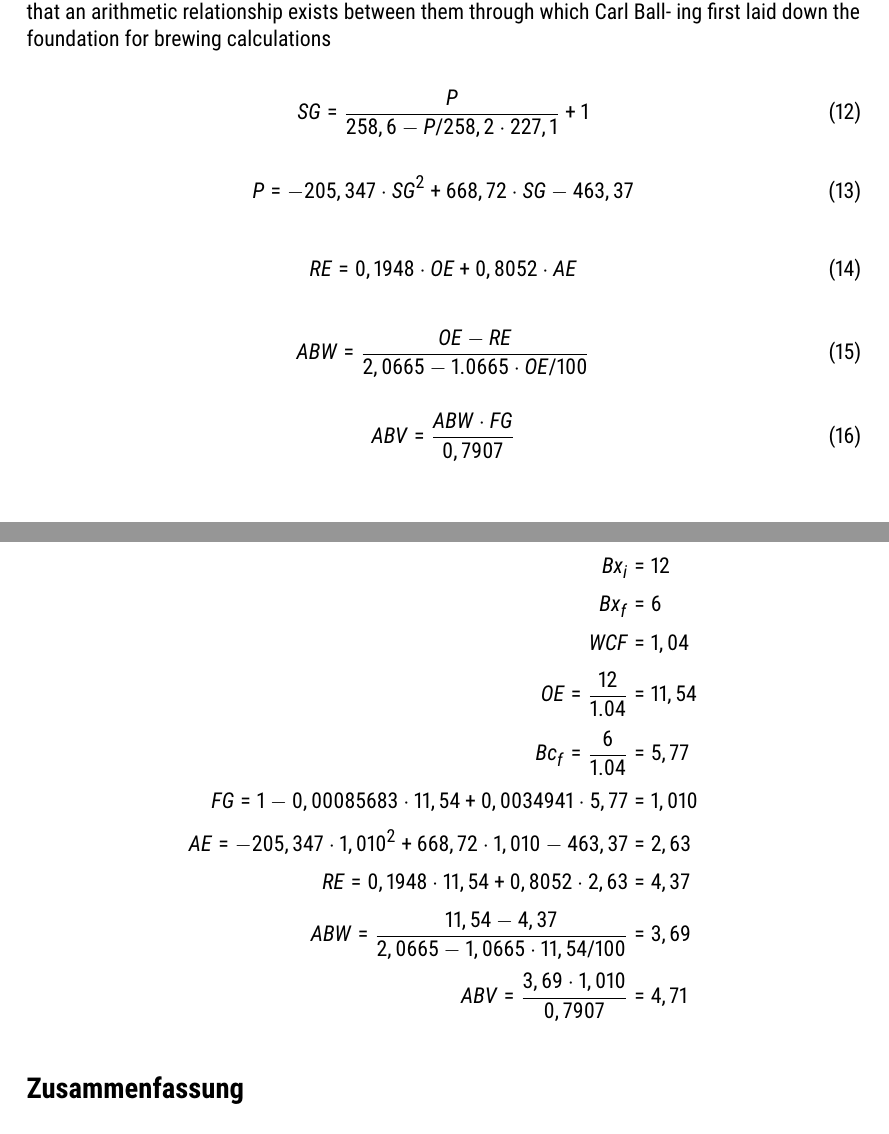
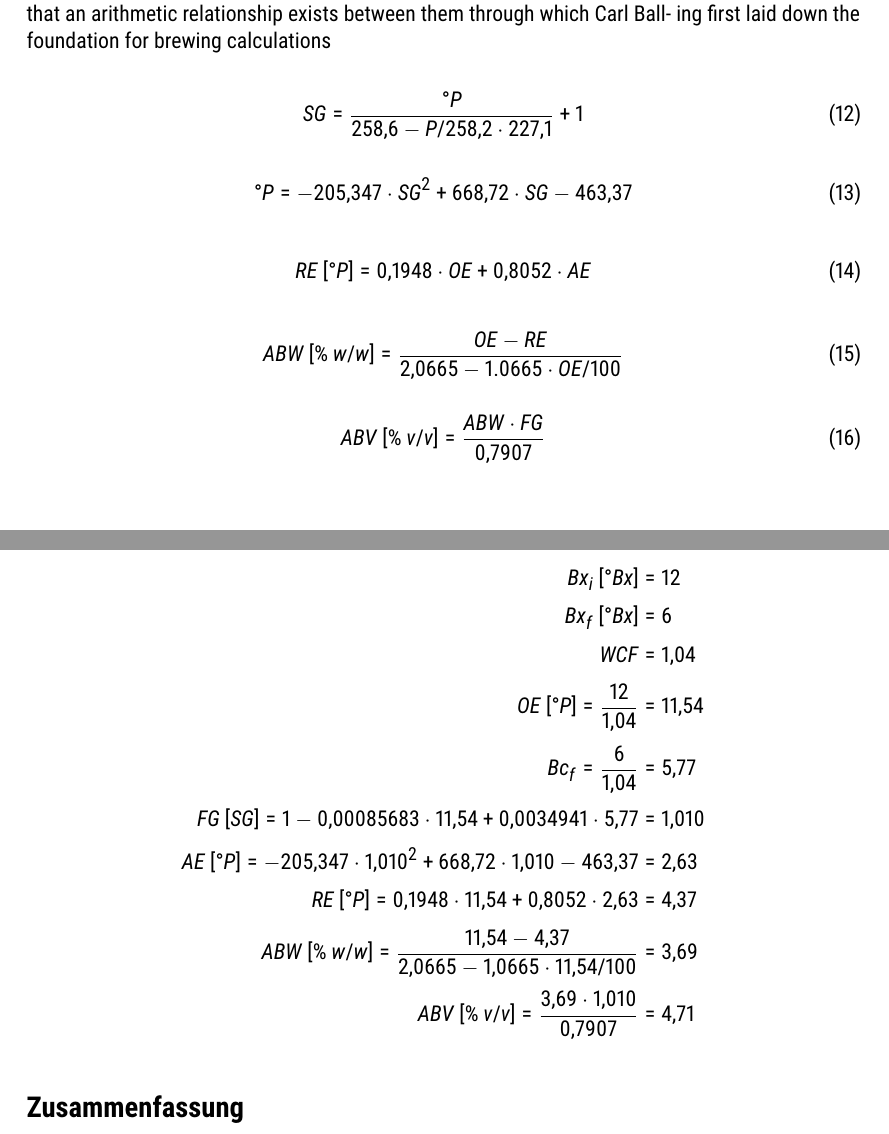
Before and after one commit to aschet/brauartikel, a LaTeX document (refraktometer/refraktometer.tex): two parts of pages 9 and 11 of 13, joined at a grey line, cut so that both start at the same text. Compiled offline with pdfLaTeX.

Commit message:
spacing and units

```diff
--- a/refraktometer/refraktometer.tex
+++ b/refraktometer/refraktometer.tex
@@ -11,6 +11,7 @@
 \usepackage{graphicx}
 \usepackage{chemformula}
 \usepackage{amsmath,amsfonts,amssymb}
+\usepackage{icomma}
 \usepackage{textcomp}
 \usepackage{gensymb}
 \usepackage[italic,symbolgreek]{mathastext}
@@ -540,23 +539,23 @@ noted that an arithmetic relationship exists between them through which Carl Bal
 ing first laid down the foundation for brewing calculations
 
 \begin{equation}
-\sg = \frac{P}{258,6 - \mathit{P} / 258,2 \cdot 227,1} + 1
+\sg = \frac{\degree P}{258,6 - \mathit{P} / 258,2 \cdot 227,1} + 1
 \end{equation}
 
 \begin{equation}
-P = -205,347 \cdot \sg^2 + 668,72 \cdot \sg - 463,37
+\degree P = -205,347 \cdot \sg^2 + 668,72 \cdot \sg - 463,37
 \end{equation}
 
 \begin{equation}
-\rex = 0,1948 \cdot \oex + 0,8052 \cdot \aex
+\rex\:[\degree P] = 0,1948 \cdot \oex + 0,8052 \cdot \aex
 \end{equation}
 
 \begin{equation}
-\abw = \frac{\oex - \rex}{2,0665 - 1.0665 \cdot \oex / 100}
+\abw\:[\%\:w/w] = \frac{\oex - \rex}{2,0665 - 1.0665 \cdot \oex / 100}
 \end{equation}
 
 \begin{equation}
-\abv = \frac{\abw \cdot \fg}{0,7907}
+\abv\:[\%\:v/v] = \frac{\abw \cdot \fg}{0,7907}
 \end{equation}
 
 \autocite{Spedding2016}
@@ -590,16 +589,16 @@ Referenzimplementierung \url{https://aschet.github.io/refractometer/}
 
 
 \begin{align*}
-\bxi &= 12 \\
-\bxf &= 6 \\
+\bxi\:[\degree Bx] &= 12 \\
+\bxf\:[\degree Bx] &= 6 \\
 \wcf &= 1,04 \\
-\bxic = \frac{12}{1.04} &= 11,54 \\
-\bxfc = \frac{6}{1.04} &= 5,77 \\
-\fg = 1 - 0,00085683 \cdot 11,54 + 0,0034941 \cdot 5,77 &= 1,010 \\
-\aex = -205,347 \cdot 1,010^2 + 668,72 \cdot 1,010 - 463,37 &= 2,63 \\
-\rex = 0,1948 \cdot 11,54 + 0,8052 \cdot 2,63 &= 4,37 \\
-\abw = \frac{11,54 - 4,37}{2,0665 - 1,0665 \cdot 11,54 / 100} &= 3,69 \\
-\abv = \frac{3,69 \cdot 1,010}{0,7907} &= 4,71
+\bxic\:[\degree P] = \frac{12}{1,04} &= 11,54 \\
+\bxfc = \frac{6}{1,04} &= 5,77 \\
+\fg\:[SG] = 1 - 0,00085683 \cdot 11,54 + 0,0034941 \cdot 5,77 &= 1,010 \\
+\aex\:[\degree P] = -205,347 \cdot 1,010^2 + 668,72 \cdot 1,010 - 463,37 &= 2,63 \\
+\rex\:[\degree P] = 0,1948 \cdot 11,54 + 0,8052 \cdot 2,63 &= 4,37 \\
+\abw\:[\%\:w/w] = \frac{11,54 - 4,37}{2,0665 - 1,0665 \cdot 11,54 / 100} &= 3,69 \\
+\abv\:[\%\:v/v] = \frac{3,69 \cdot 1,010}{0,7907} &= 4,71
 \end{align*}
 
 \section*{Zusammenfassung}
```
Also changed, not shown: refraktometer/refraktometer.tex (26 more changed lines).
